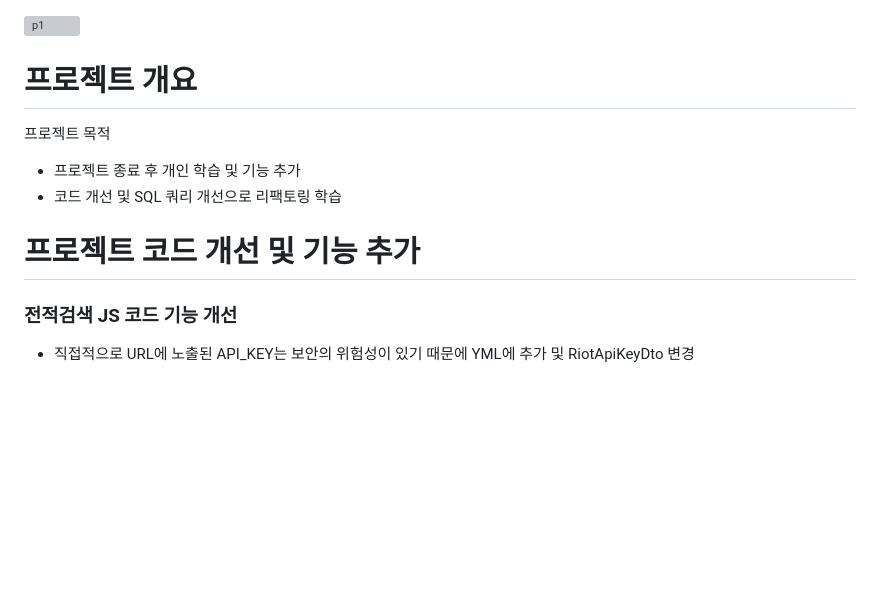
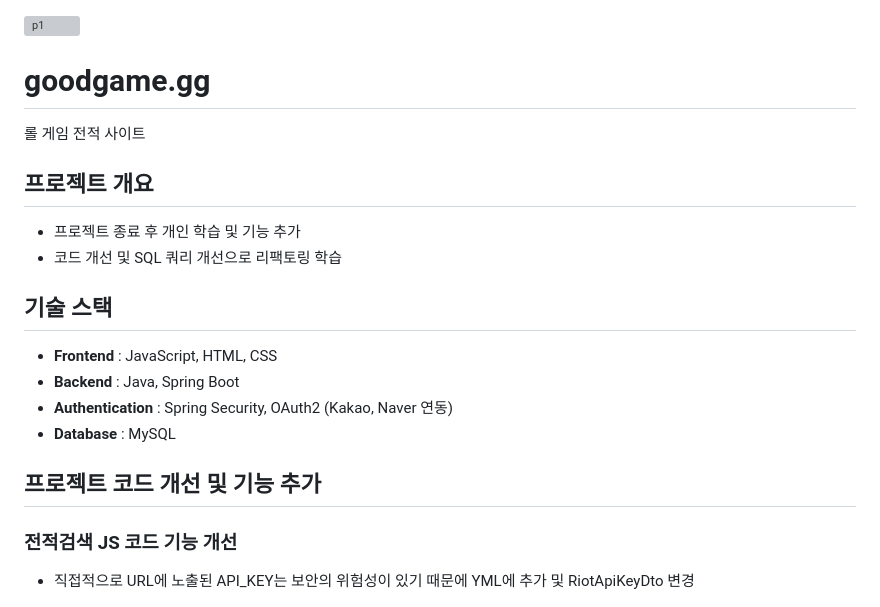
Before and after one commit to dozero25/goodgame.gg-main, a Markdown page: README.md, the part around the change. Drawn GitHub-style; blank space fills up the shorter version; grey boxes are pictures that could not be loaded.

```diff
--- a/README.md
+++ b/README.md
@@ -1,13 +1,21 @@
 ![p1](https://github.com/user-attachments/assets/fa2b9cd6-01c0-42b3-b236-3d78986dc6e6)
 
-# 프로젝트 개요
+# goodgame.gg
 
-프로젝트 목적
+롤 게임 전적 사이트
+
+## 프로젝트 개요
+
 - 프로젝트 종료 후 개인 학습 및 기능 추가
 - 코드 개선 및 SQL 쿼리 개선으로 리팩토링 학습
 
+## 기술 스택
+- **Frontend** : JavaScript, HTML, CSS
+- **Backend** : Java, Spring Boot
+- **Authentication** : Spring Security, OAuth2 (Kakao, Naver 연동)
+- **Database** : MySQL
 
-# 프로젝트 코드 개선 및 기능 추가
+## 프로젝트 코드 개선 및 기능 추가
 
 ### 전적검색 JS 코드 기능 개선
 - 직접적으로 URL에 노출된 API_KEY는 보안의 위험성이 있기 때문에 YML에 추가 및 RiotApiKeyDto 변경
```
